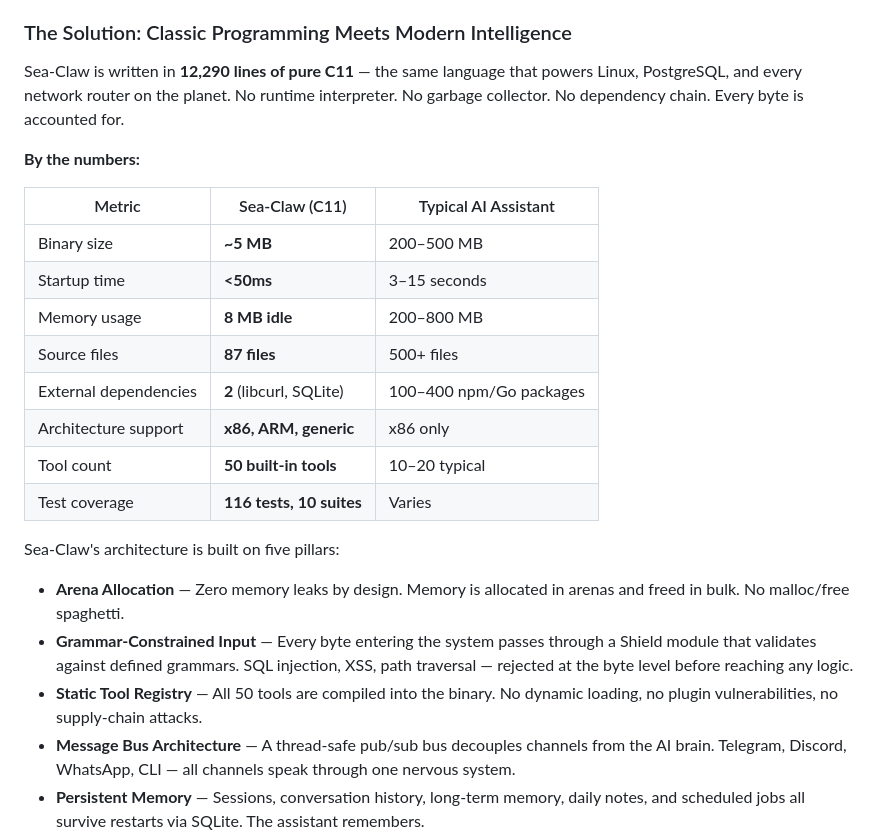
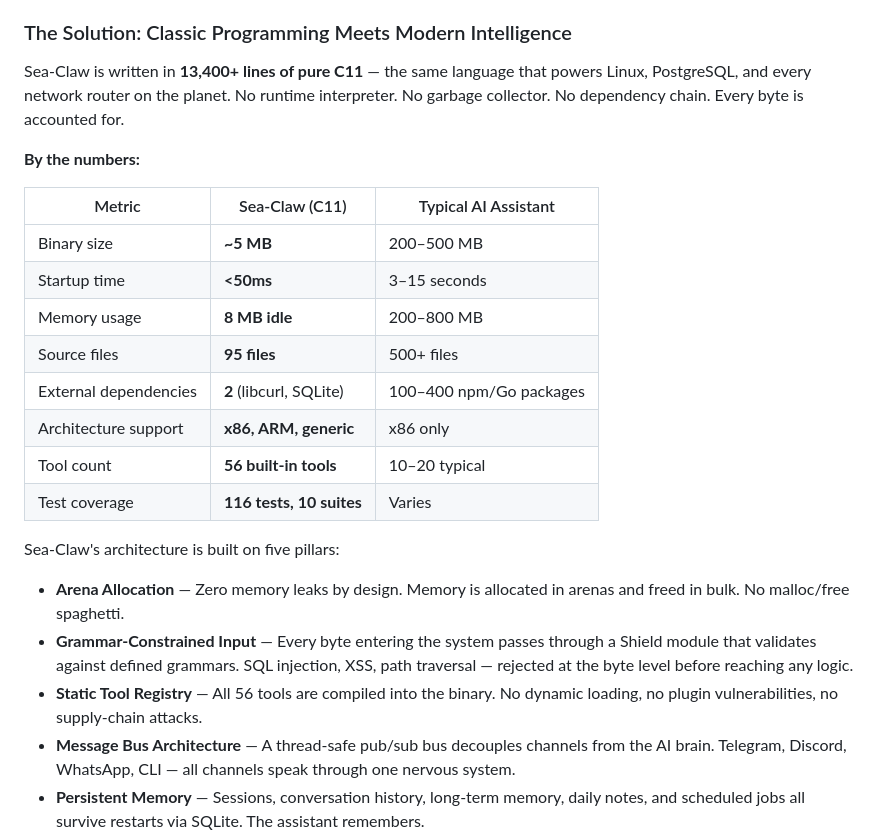
Before and after one commit to t4tarzan/seaclaw, a Markdown page: docs/PRESS_RELEASE.md, the part around the change. GitHub-like rendering.

```diff
--- a/docs/PRESS_RELEASE.md
+++ b/docs/PRESS_RELEASE.md
@@ -27,7 +27,7 @@ One Convergence, which alongside partners Team F1 and White Noise spent two deca
 
 ### The Solution: Classic Programming Meets Modern Intelligence
 
-Sea-Claw is written in **12,290 lines of pure C11** — the same language that powers Linux, PostgreSQL, and every network router on the planet. No runtime interpreter. No garbage collector. No dependency chain. Every byte is accounted for.
+Sea-Claw is written in **13,400+ lines of pure C11** — the same language that powers Linux, PostgreSQL, and every network router on the planet. No runtime interpreter. No garbage collector. No dependency chain. Every byte is accounted for.
 
 **By the numbers:**
 
@@ -36,17 +36,17 @@ Sea-Claw is written in **12,290 lines of pure C11** — the same language that p
 | Binary size | **~5 MB** | 200–500 MB |
 | Startup time | **<50ms** | 3–15 seconds |
 | Memory usage | **8 MB idle** | 200–800 MB |
-| Source files | **87 files** | 500+ files |
+| Source files | **95 files** | 500+ files |
 | External dependencies | **2** (libcurl, SQLite) | 100–400 npm/Go packages |
 | Architecture support | **x86, ARM, generic** | x86 only |
-| Tool count | **50 built-in tools** | 10–20 typical |
+| Tool count | **56 built-in tools** | 10–20 typical |
 | Test coverage | **116 tests, 10 suites** | Varies |
 
 Sea-Claw's architecture is built on five pillars:
 
 - **Arena Allocation** — Zero memory leaks by design. Memory is allocated in arenas and freed in bulk. No malloc/free spaghetti.
 - **Grammar-Constrained Input** — Every byte entering the system passes through a Shield module that validates against defined grammars. SQL injection, XSS, path traversal — rejected at the byte level before reaching any logic.
-- **Static Tool Registry** — All 50 tools are compiled into the binary. No dynamic loading, no plugin vulnerabilities, no supply-chain attacks.
+- **Static Tool Registry** — All 56 tools are compiled into the binary. No dynamic loading, no plugin vulnerabilities, no supply-chain attacks.
 - **Message Bus Architecture** — A thread-safe pub/sub bus decouples channels from the AI brain. Telegram, Discord, WhatsApp, CLI — all channels speak through one nervous system.
 - **Persistent Memory** — Sessions, conversation history, long-term memory, daily notes, and scheduled jobs all survive restarts via SQLite. The assistant remembers.
 
```
Also changed, not shown: docs/COMPARISON.md (added, +111 -0 lines).
